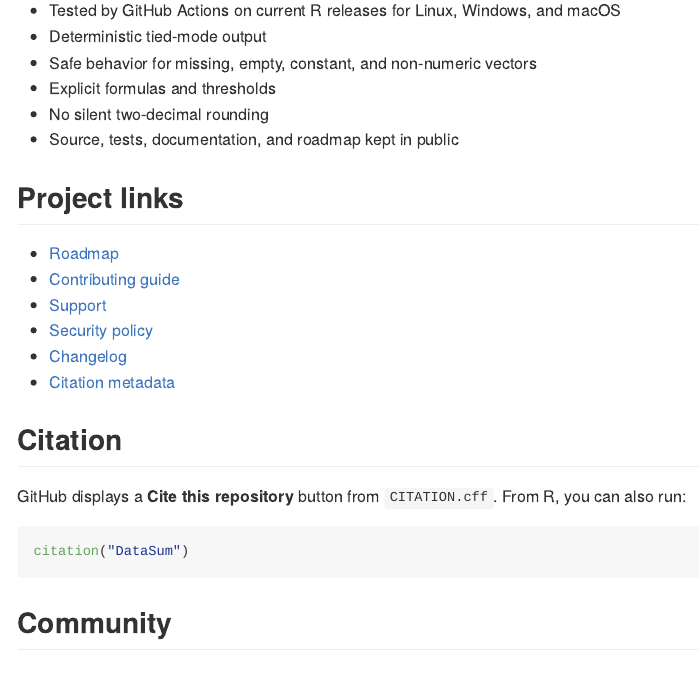
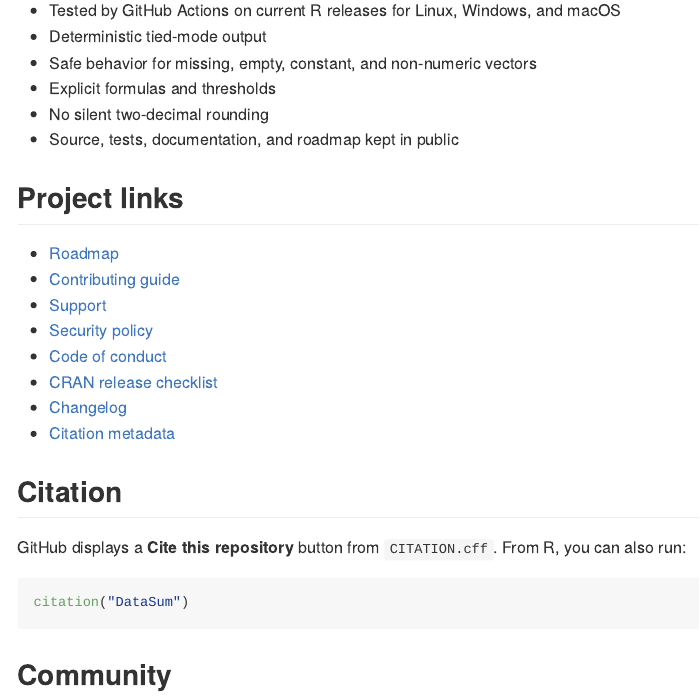
Before and after one commit to Uzairkhan11w/DataSum, an R Markdown document (README.Rmd): the page in a window 1100 px wide, from 2740 px down. Rendered offline with R 4.5, knitr and Pandoc, with nearby package versions; badge pictures from the web are left out.

Commit message:
Refresh README source project links

```diff
--- a/README.Rmd
+++ b/README.Rmd
@@ -151,6 +151,8 @@ warnings, formula definitions, and interpretation guidance.
 - [Contributing guide](CONTRIBUTING.md)
 - [Support](SUPPORT.md)
 - [Security policy](SECURITY.md)
+- [Code of conduct](CODE_OF_CONDUCT.md)
+- [CRAN release checklist](CRAN-RELEASE.md)
 - [Changelog](NEWS.md)
 - [Citation metadata](CITATION.cff)
 
```
